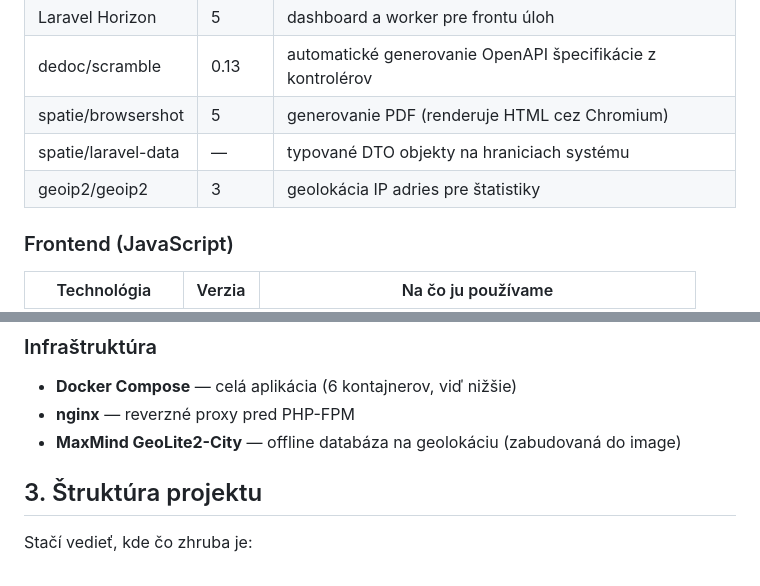
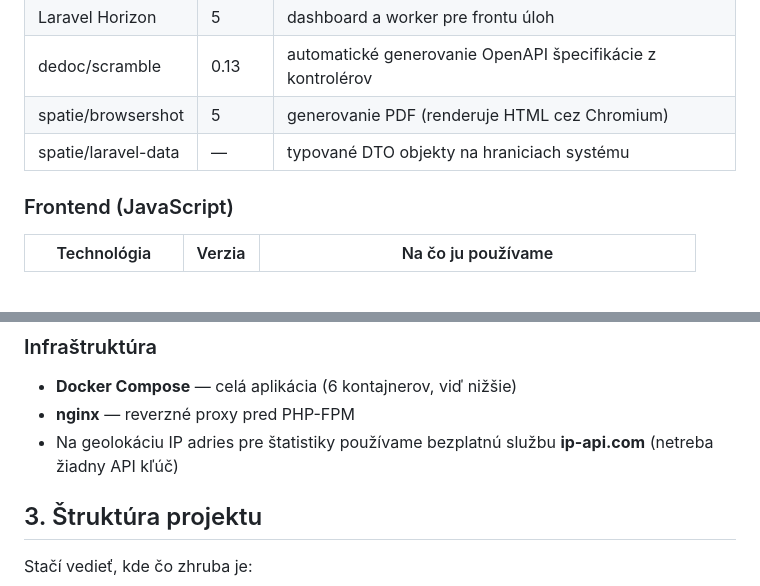
Before and after one commit to lucasp1337/webte2-cas, a Markdown page: README.md, 2 parts joined by grey strips. Rendered like a GitHub page; blank space fills up the shorter version.

Commit message:
docs: update README for ip-api.com geolocation
Drop the geoip2/geoip2 row and the MaxMind GeoLite2-City bullet
from the tech-stack tables; note that geolocation now uses the
free, keyless ip-api.com service.

```diff
--- a/README.md
+++ b/README.md
@@ -38,7 +38,6 @@ Nižšie je zoznam všetkého, čo používame.
 | dedoc/scramble | 0.13 | automatické generovanie OpenAPI špecifikácie z kontrolérov |
 | spatie/browsershot | 5 | generovanie PDF (renderuje HTML cez Chromium) |
 | spatie/laravel-data | — | typované DTO objekty na hraniciach systému |
-| geoip2/geoip2 | 3 | geolokácia IP adries pre štatistiky |
 
 ### Frontend (JavaScript)
 
@@ -76,7 +75,7 @@ limity (CPU, pamäť, počet procesov).
 
 - **Docker Compose** — celá aplikácia (6 kontajnerov, viď nižšie)
 - **nginx** — reverzné proxy pred PHP-FPM
-- **MaxMind GeoLite2-City** — offline databáza na geolokáciu (zabudovaná do image)
+- Na geolokáciu IP adries pre štatistiky používame bezplatnú službu **ip-api.com** (netreba žiadny API kľúč)
 
 ## 3. Štruktúra projektu
 
```
